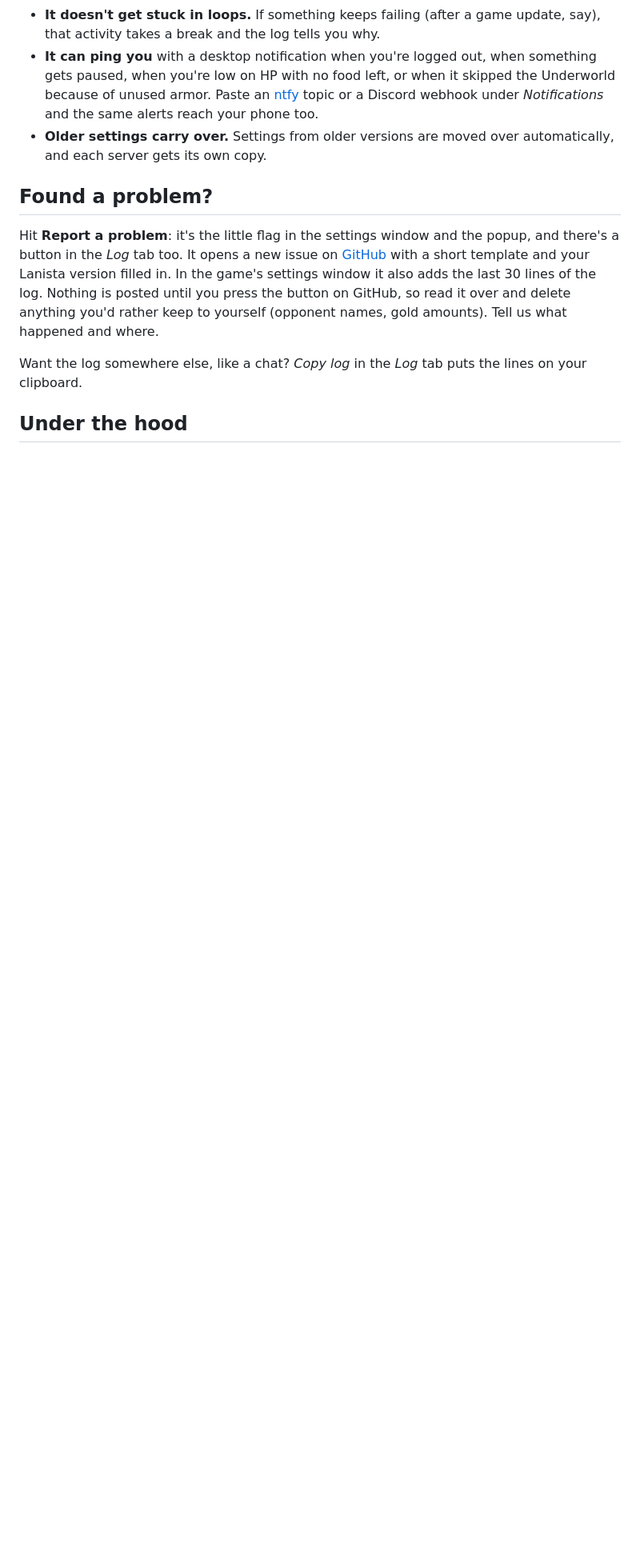
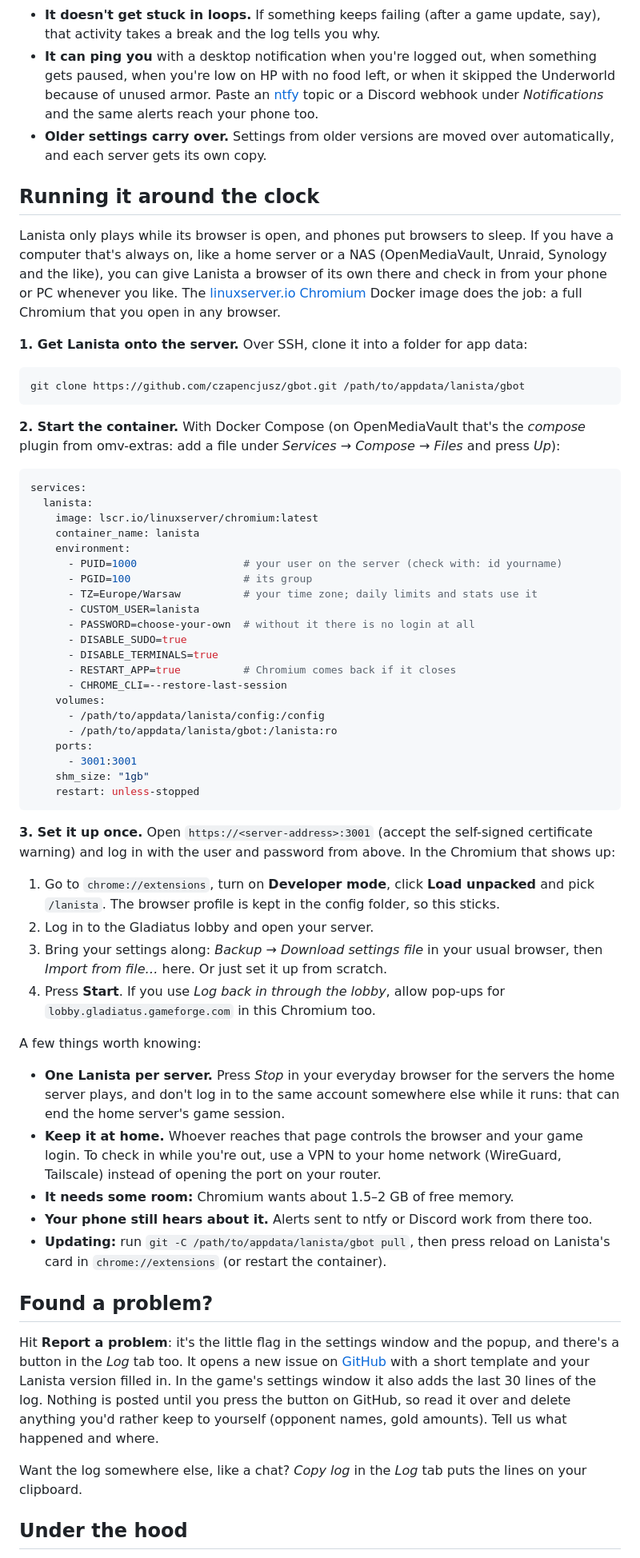
Before and after one commit to czapencjusz/Lanista, a Markdown page: README.md, the part around the change. Shown at 80% size. Rendered like a GitHub page; blank space fills up the shorter version.

Commit message:
README: running it around the clock on a home server
A new section on giving Lanista its own browser on an always-on machine
(OpenMediaVault, Unraid, Synology...): the linuxserver.io Chromium image
with Docker Compose, the extension folder mounted read-only, basic auth,
sudo and terminals off, Chromium restarted if it closes. Then the
one-time setup (load unpacked, log in, bring the settings over, allow
pop-ups for the lobby) and the caveats: one Lanista per server, keep it
on the home network (VPN, not port forwarding), memory, updating.

Co-Authored-By: Claude Opus 5.5 <noreply@anthropic.com>

````diff
--- a/README.md
+++ b/README.md
@@ -284,6 +284,71 @@ A few handy things to know:
 - **Older settings carry over.** Settings from older versions are moved over automatically, and each
   server gets its own copy.
 
+## Running it around the clock
+
+Lanista only plays while its browser is open, and phones put browsers to sleep. If you have a
+computer that's always on, like a home server or a NAS (OpenMediaVault, Unraid, Synology and the
+like), you can give Lanista a browser of its own there and check in from your phone or PC whenever
+you like. The [linuxserver.io Chromium](https://docs.linuxserver.io/images/docker-chromium/)
+Docker image does the job: a full Chromium that you open in any browser.
+
+**1. Get Lanista onto the server.** Over SSH, clone it into a folder for app data:
+
+```sh
+git clone https://github.com/czapencjusz/gbot.git /path/to/appdata/lanista/gbot
+```
+
+**2. Start the container.** With Docker Compose (on OpenMediaVault that's the *compose* plugin from
+omv-extras: add a file under *Services → Compose → Files* and press *Up*):
+
+```yaml
+services:
+  lanista:
+    image: lscr.io/linuxserver/chromium:latest
+    container_name: lanista
+    environment:
+      - PUID=1000                 # your user on the server (check with: id yourname)
+      - PGID=100                  # its group
+      - TZ=Europe/Warsaw          # your time zone; daily limits and stats use it
+      - CUSTOM_USER=lanista
+      - PASSWORD=choose-your-own  # without it there is no login at all
+      - DISABLE_SUDO=true
+      - DISABLE_TERMINALS=true
+      - RESTART_APP=true          # Chromium comes back if it closes
+      - CHROME_CLI=--restore-last-session
+    volumes:
+      - /path/to/appdata/lanista/config:/config
+      - /path/to/appdata/lanista/gbot:/lanista:ro
+    ports:
+      - 3001:3001
+    shm_size: "1gb"
+    restart: unless-stopped
+```
+
+**3. Set it up once.** Open `https://<server-address>:3001` (accept the self-signed certificate
+warning) and log in with the user and password from above. In the Chromium that shows up:
+
+1. Go to `chrome://extensions`, turn on **Developer mode**, click **Load unpacked** and pick
+   `/lanista`. The browser profile is kept in the config folder, so this sticks.
+2. Log in to the Gladiatus lobby and open your server.
+3. Bring your settings along: *Backup → Download settings file* in your usual browser, then
+   *Import from file…* here. Or just set it up from scratch.
+4. Press **Start**. If you use *Log back in through the lobby*, allow pop-ups for
+   `lobby.gladiatus.gameforge.com` in this Chromium too.
+
+A few things worth knowing:
+
+- **One Lanista per server.** Press *Stop* in your everyday browser for the servers the home server
+  plays, and don't log in to the same account somewhere else while it runs: that can end the home
+  server's game session.
+- **Keep it at home.** Whoever reaches that page controls the browser and your game login. To check
+  in while you're out, use a VPN to your home network (WireGuard, Tailscale) instead of opening the
+  port on your router.
+- **It needs some room:** Chromium wants about 1.5–2 GB of free memory.
+- **Your phone still hears about it.** Alerts sent to ntfy or Discord work from there too.
+- **Updating:** run `git -C /path/to/appdata/lanista/gbot pull`, then press reload on Lanista's card
+  in `chrome://extensions` (or restart the container).
+
 ## Found a problem?
 
 Hit **Report a problem**: it's the little flag in the settings window and the popup, and there's a
````
